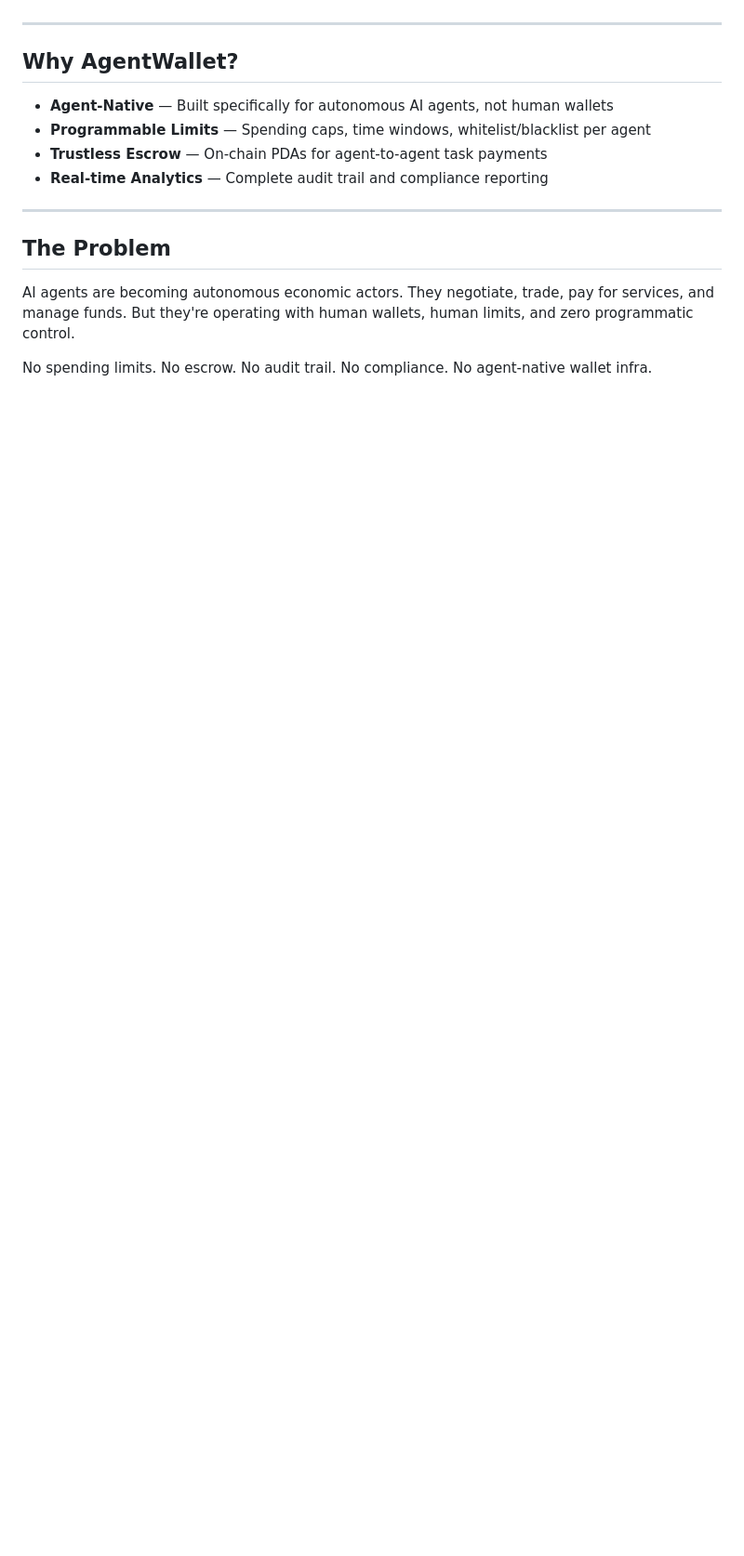
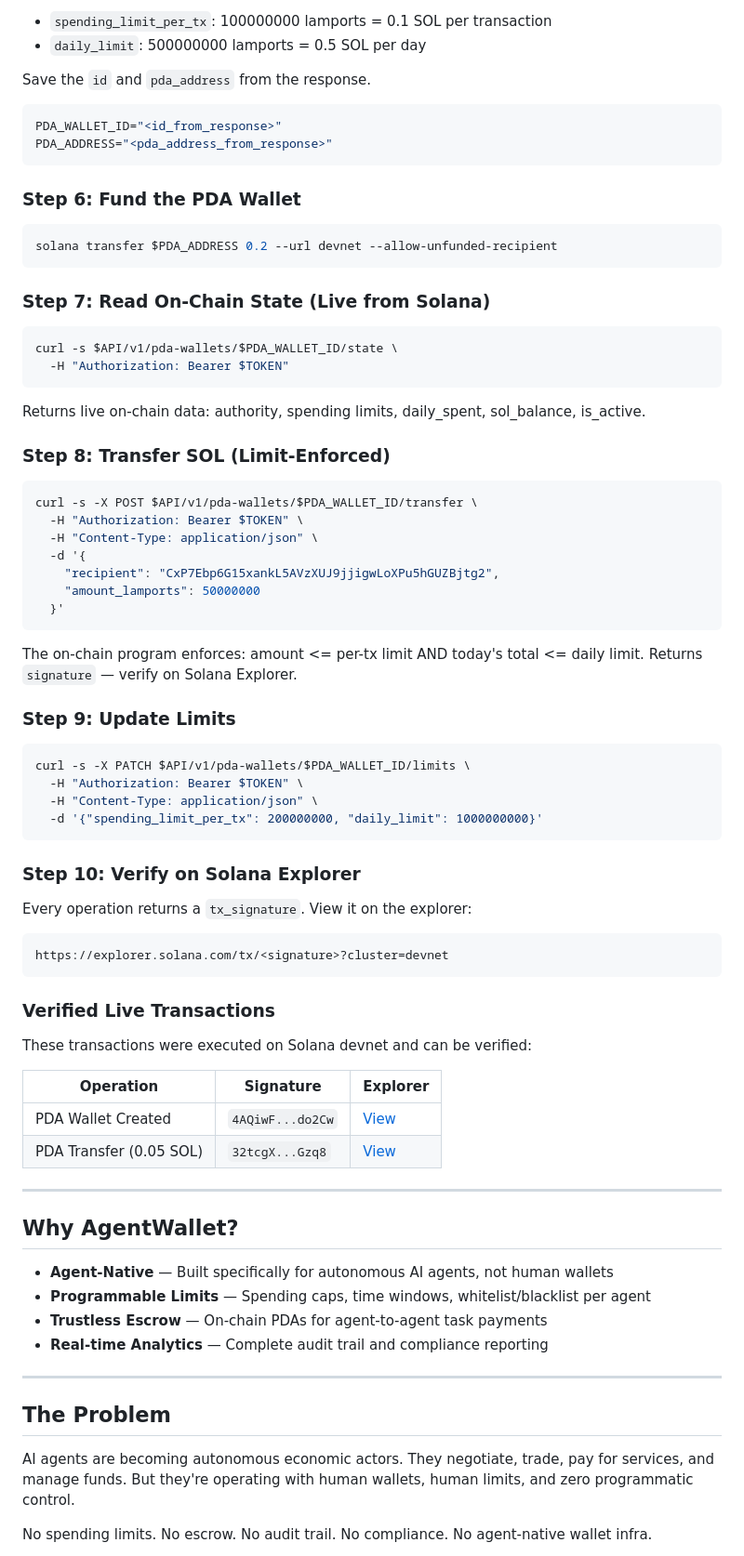
Before and after one commit to YouthAIAgent/agentwallet, a Markdown page: README.md, the part around one of its changes. Shown at 93% size. Drawn GitHub-style; blank space fills up the shorter version.

Commit message:
docs: add comprehensive devnet testing guide with verified transactions

````diff
--- a/README.md
+++ b/README.md
@@ -91,3 +185,67 @@ curl -s -X POST $API/v1/policies \
+- `spending_limit_per_tx`: 100000000 lamports = 0.1 SOL per transaction
+- `daily_limit`: 500000000 lamports = 0.5 SOL per day
+
+Save the `id` and `pda_address` from the response.
+
+```bash
+PDA_WALLET_ID="<id_from_response>"
+PDA_ADDRESS="<pda_address_from_response>"
+```
+
+### Step 6: Fund the PDA Wallet
+
+```bash
+solana transfer $PDA_ADDRESS 0.2 --url devnet --allow-unfunded-recipient
+```
+
+### Step 7: Read On-Chain State (Live from Solana)
+
+```bash
+curl -s $API/v1/pda-wallets/$PDA_WALLET_ID/state \
+  -H "Authorization: Bearer $TOKEN"
+```
+
+Returns live on-chain data: authority, spending limits, daily_spent, sol_balance, is_active.
+
+### Step 8: Transfer SOL (Limit-Enforced)
+
+```bash
+curl -s -X POST $API/v1/pda-wallets/$PDA_WALLET_ID/transfer \
+  -H "Authorization: Bearer $TOKEN" \
+  -H "Content-Type: application/json" \
+  -d '{
+    "recipient": "CxP7Ebp6G15xankL5AVzXUJ9jjigwLoXPu5hGUZBjtg2",
+    "amount_lamports": 50000000
+  }'
+```
+
+The on-chain program enforces: amount <= per-tx limit AND today's total <= daily limit. Returns `signature` — verify on Solana Explorer.
+
+### Step 9: Update Limits
+
+```bash
+curl -s -X PATCH $API/v1/pda-wallets/$PDA_WALLET_ID/limits \
+  -H "Authorization: Bearer $TOKEN" \
+  -H "Content-Type: application/json" \
+  -d '{"spending_limit_per_tx": 200000000, "daily_limit": 1000000000}'
+```
+
+### Step 10: Verify on Solana Explorer
+
+Every operation returns a `tx_signature`. View it on the explorer:
+
+```
+https://explorer.solana.com/tx/<signature>?cluster=devnet
+```
+
+### Verified Live Transactions
+
+These transactions were executed on Solana devnet and can be verified:
+
+| Operation | Signature | Explorer |
+|---|---|---|
+| PDA Wallet Created | `4AQiwF...do2Cw` | [View](https://explorer.solana.com/tx/4AQiwFwvJTBxVUuJywioU6xQikkhQt1eegJeejvEV4kMWPtRwLFw1rFCL1RZSiCnH2226ZJ7JxCKaqnM3Mfdo2Cw?cluster=devnet) |
+| PDA Transfer (0.05 SOL) | `32tcgX...Gzq8` | [View](https://explorer.solana.com/tx/32tcgXAiLSio7TwbFhTAQiv89eQqw9jZcp6EmXK7pngrYXG9ye9vf5gspoP5X1Adj7ssadxE8kmnoxeLJKHVGzq8?cluster=devnet) |
 
 ---
 
````
Also changed, not shown: other parts of README.md (+94 -0 lines).
